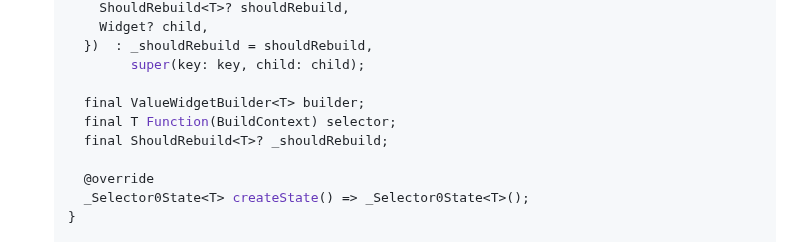
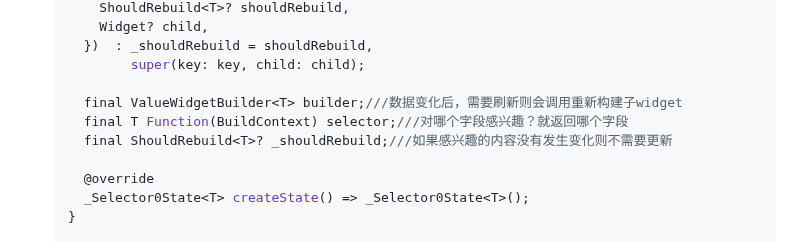
Before and after one commit to seaweed-code/FlutterLearning, a Markdown page: Provider状态管理使用及源码解析.md, the part around the change. GitHub-like rendering.

```diff
--- a/Provider状态管理使用及源码解析.md
+++ b/Provider状态管理使用及源码解析.md
@@ -77,9 +77,9 @@ version: 6.1.2
      })  : _shouldRebuild = shouldRebuild,
            super(key: key, child: child);
 
-     final ValueWidgetBuilder<T> builder;
-     final T Function(BuildContext) selector;
-     final ShouldRebuild<T>? _shouldRebuild;
+     final ValueWidgetBuilder<T> builder;///数据变化后，需要刷新则会调用重新构建子widget
+     final T Function(BuildContext) selector;///对哪个字段感兴趣？就返回哪个字段
+     final ShouldRebuild<T>? _shouldRebuild;///如果感兴趣的内容没有发生变化则不需要更新
 
      @override
      _Selector0State<T> createState() => _Selector0State<T>();
```
